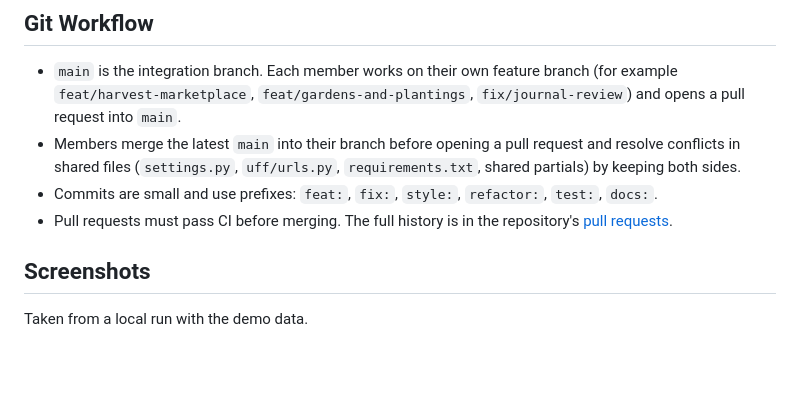
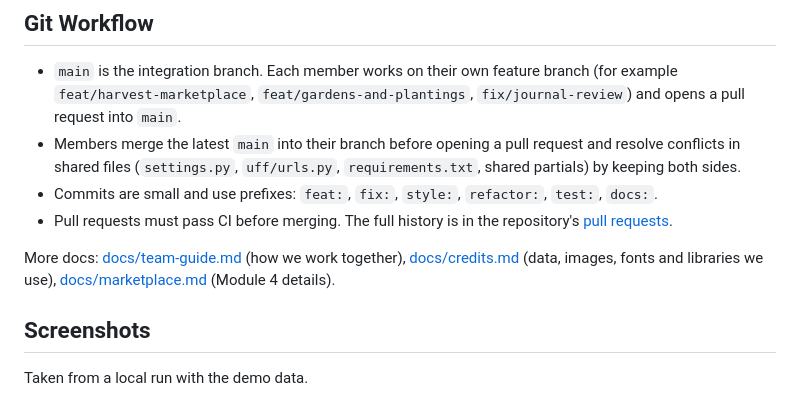
Before and after one commit to paramitasan/urFunFarming, a Markdown page: README.md, the part around one of its changes. GitHub-like rendering; blank space fills up the shorter version.

Commit message:
docs: add credits and team guide

```diff
--- a/README.md
+++ b/README.md
@@ -214,6 +214,8 @@ The app is deployed on PWS: https://paramita-santoso-urfunfarming.pws.cs.ui.ac.i
 - Commits are small and use prefixes: `feat:`, `fix:`, `style:`, `refactor:`, `test:`, `docs:`.
 - Pull requests must pass CI before merging. The full history is in the repository's [pull requests](https://github.com/paramitasan/urFunFarming/pulls?q=is%3Apr).
 
+More docs: [docs/team-guide.md](docs/team-guide.md) (how we work together), [docs/credits.md](docs/credits.md) (data, images, fonts and libraries we use), [docs/marketplace.md](docs/marketplace.md) (Module 4 details).
+
 ## Screenshots
 
 Taken from a local run with the demo data.
```
Also changed, not shown: other parts of README.md (+1 -1 lines), docs/credits.md (added, +52 -0 lines), docs/team-guide.md (added, +120 -0 lines).
